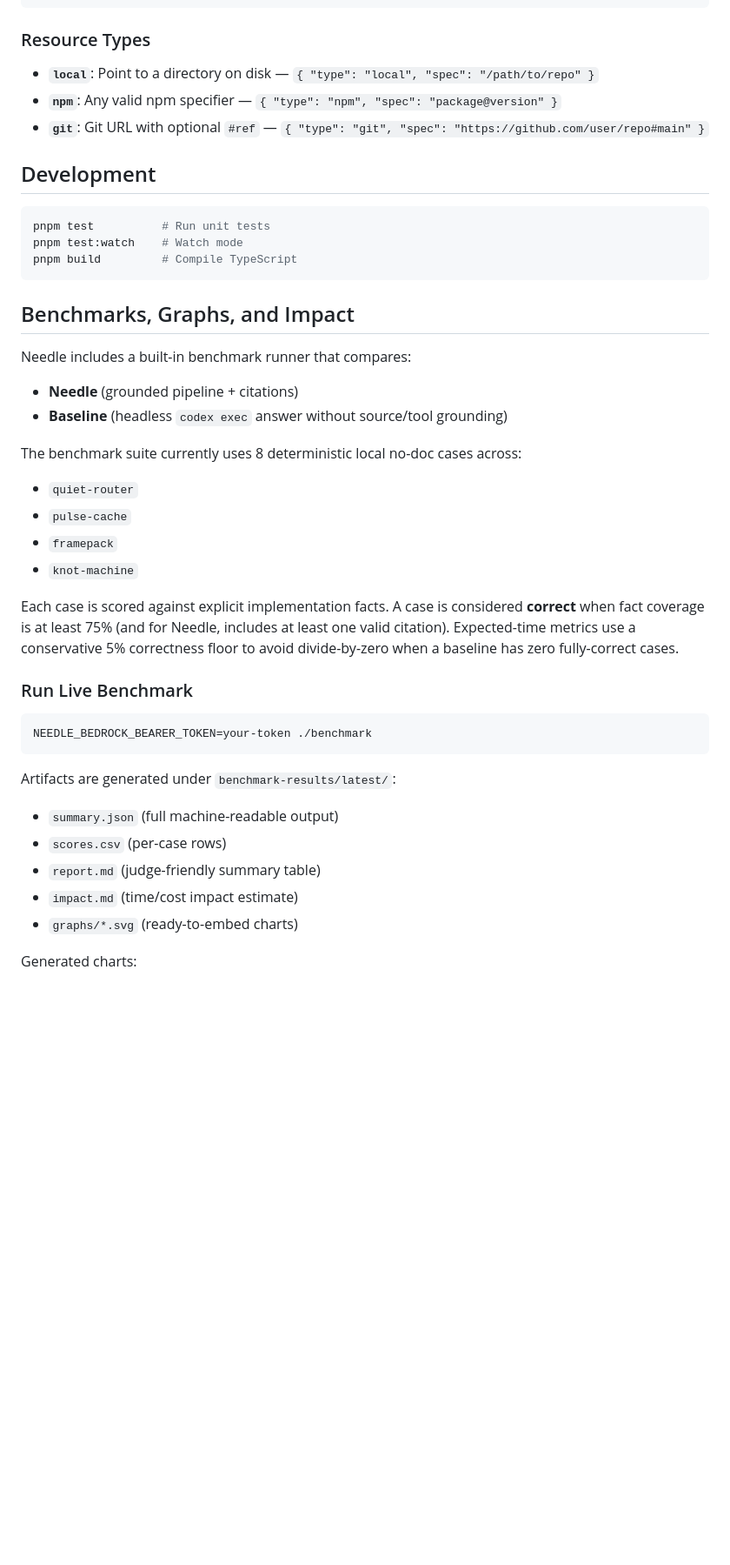
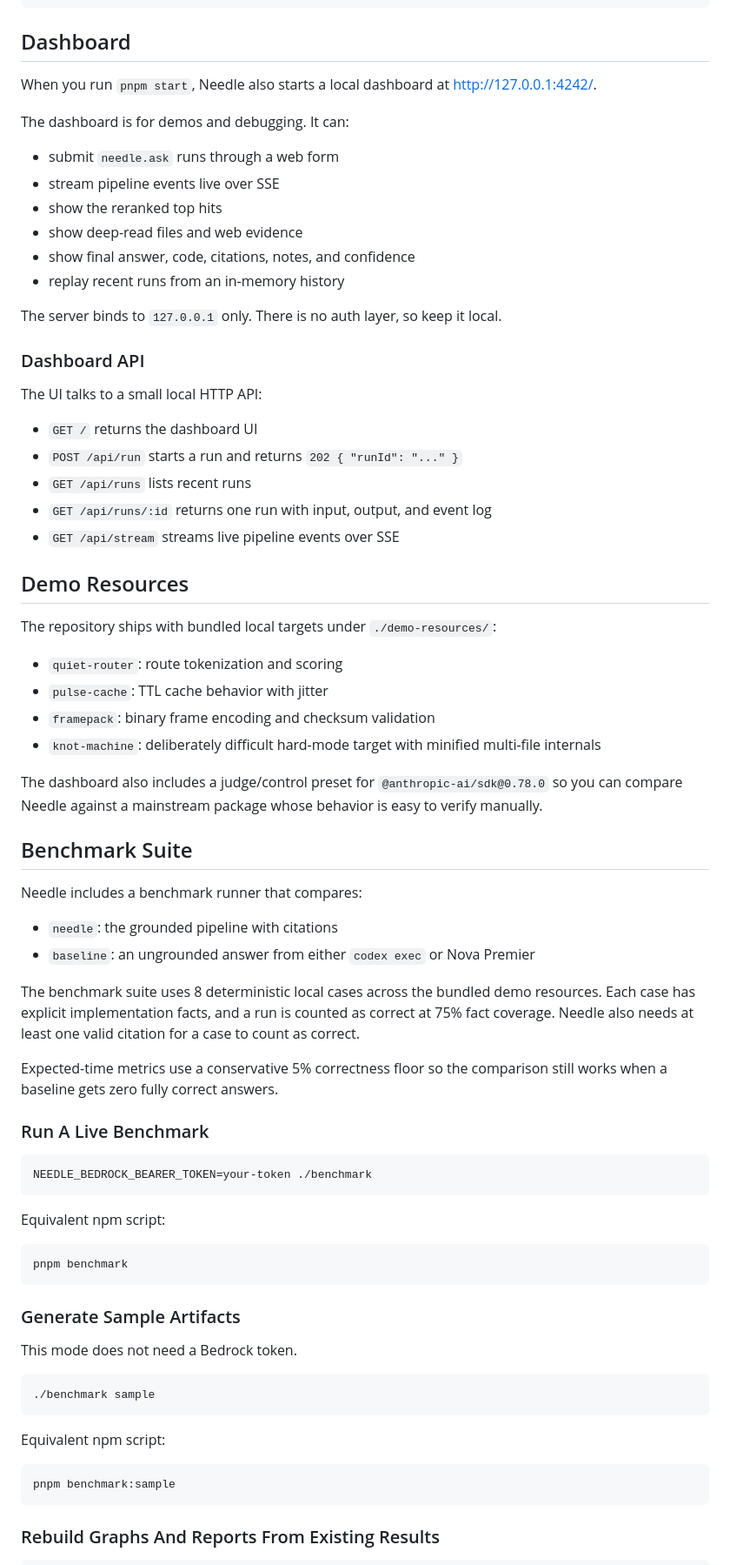
Before and after one commit to Iweisc/needle-mcp, a Markdown page: README.md, the part around one of its changes. Shown at 87% size. GitHub-like rendering; blank space fills up the shorter version.

````diff
--- a/README.md
+++ b/README.md
@@ -194,50 +234,78 @@ Local hard-mode example:
 }
 ```
 
-### Resource Types
+## Dashboard
 
-- **`local`**: Point to a directory on disk — `{ "type": "local", "spec": "/path/to/repo" }`
-- **`npm`**: Any valid npm specifier — `{ "type": "npm", "spec": "package@version" }`
-- **`git`**: Git URL with optional `#ref` — `{ "type": "git", "spec": "https://github.com/user/repo#main" }`
+When you run `pnpm start`, Needle also starts a local dashboard at [http://127.0.0.1:4242/](http://127.0.0.1:4242/).
 
-## Development
+The dashboard is for demos and debugging. It can:
 
-```bash
-pnpm test          # Run unit tests
-pnpm test:watch    # Watch mode
-pnpm build         # Compile TypeScript
-```
+- submit `needle.ask` runs through a web form
+- stream pipeline events live over SSE
+- show the reranked top hits
+- show deep-read files and web evidence
+- show final answer, code, citations, notes, and confidence
+- replay recent runs from an in-memory history
 
-## Benchmarks, Graphs, and Impact
+The server binds to `127.0.0.1` only. There is no auth layer, so keep it local.
 
-Needle includes a built-in benchmark runner that compares:
+### Dashboard API
 
-- **Needle** (grounded pipeline + citations)
-- **Baseline** (headless `codex exec` answer without source/tool grounding)
+The UI talks to a small local HTTP API:
 
-The benchmark suite currently uses 8 deterministic local no-doc cases across:
+- `GET /` returns the dashboard UI
+- `POST /api/run` starts a run and returns `202 { "runId": "..." }`
+- `GET /api/runs` lists recent runs
+- `GET /api/runs/:id` returns one run with input, output, and event log
+- `GET /api/stream` streams live pipeline events over SSE
 
-- `quiet-router`
-- `pulse-cache`
-- `framepack`
-- `knot-machine`
+## Demo Resources
 
-Each case is scored against explicit implementation facts. A case is considered **correct** when fact coverage is at least 75% (and for Needle, includes at least one valid citation).
-Expected-time metrics use a conservative 5% correctness floor to avoid divide-by-zero when a baseline has zero fully-correct cases.
+The repository ships with bundled local targets under `./demo-resources/`:
 
-### Run Live Benchmark
+- `quiet-router`: route tokenization and scoring
+- `pulse-cache`: TTL cache behavior with jitter
+- `framepack`: binary frame encoding and checksum validation
+- `knot-machine`: deliberately difficult hard-mode target with minified multi-file internals
+
+The dashboard also includes a judge/control preset for `@anthropic-ai/sdk@0.78.0` so you can compare Needle against a mainstream package whose behavior is easy to verify manually.
+
+## Benchmark Suite
+
+Needle includes a benchmark runner that compares:
+
+- `needle`: the grounded pipeline with citations
+- `baseline`: an ungrounded answer from either `codex exec` or Nova Premier
+
+The benchmark suite uses 8 deterministic local cases across the bundled demo resources. Each case has explicit implementation facts, and a run is counted as correct at 75% fact coverage. Needle also needs at least one valid citation for a case to count as correct.
+
+Expected-time metrics use a conservative 5% correctness floor so the comparison still works when a baseline gets zero fully correct answers.
+
+### Run A Live Benchmark
 
 ```bash
 NEEDLE_BEDROCK_BEARER_TOKEN=your-token ./benchmark
 ```
 
-Artifacts are generated under `benchmark-results/latest/`:
+Equivalent npm script:
 
-- `summary.json` (full machine-readable output)
-- `scores.csv` (per-case rows)
-- `report.md` (judge-friendly summary table)
-- `impact.md` (time/cost impact estimate)
-- `graphs/*.svg` (ready-to-embed charts)
+```bash
+pnpm benchmark
+```
 
-Generated charts:
+### Generate Sample Artifacts
 
+This mode does not need a Bedrock token.
+
+```bash
+./benchmark sample
+```
+
+Equivalent npm script:
+
+```bash
+pnpm benchmark:sample
+```
+
+### Rebuild Graphs And Reports From Existing Results
+
````
Also changed, not shown: other parts of README.md (+162 -124 lines).
